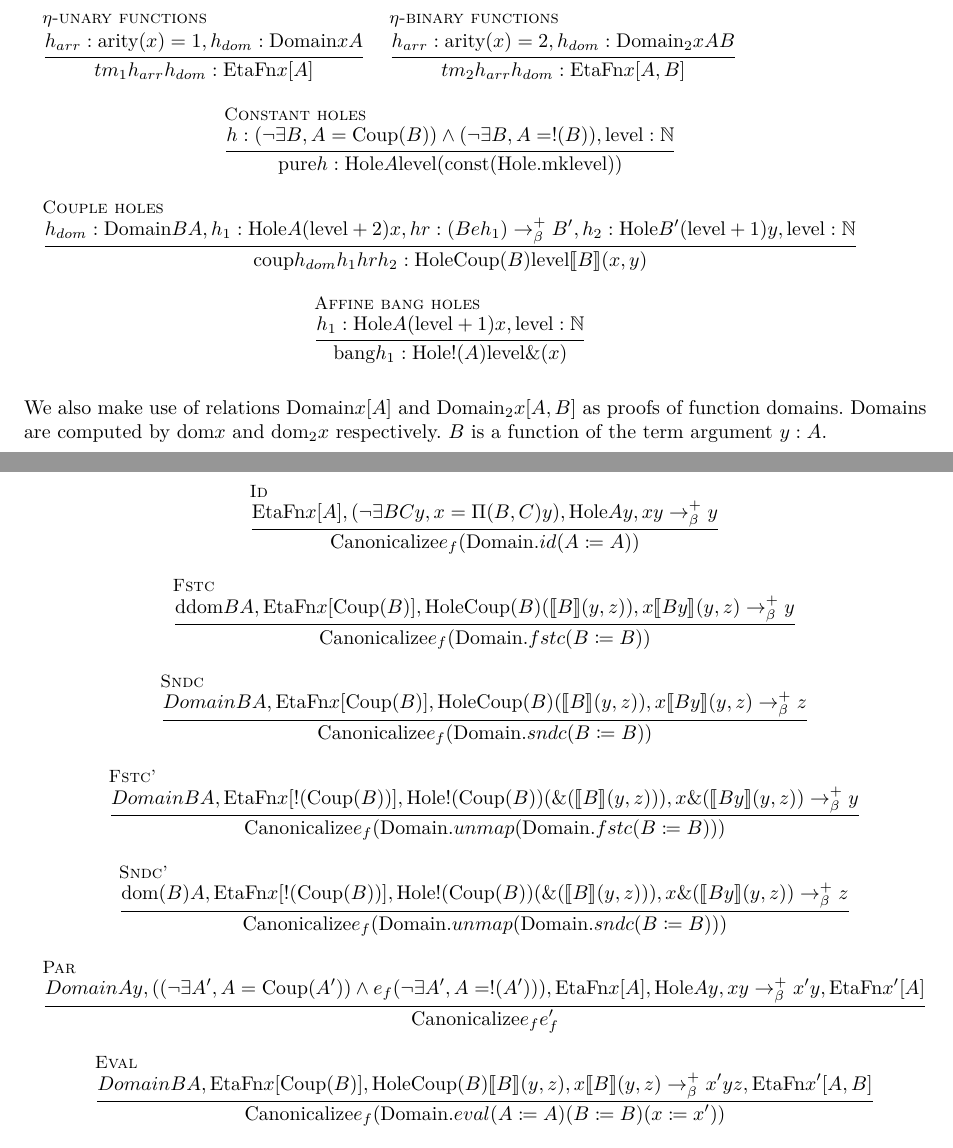
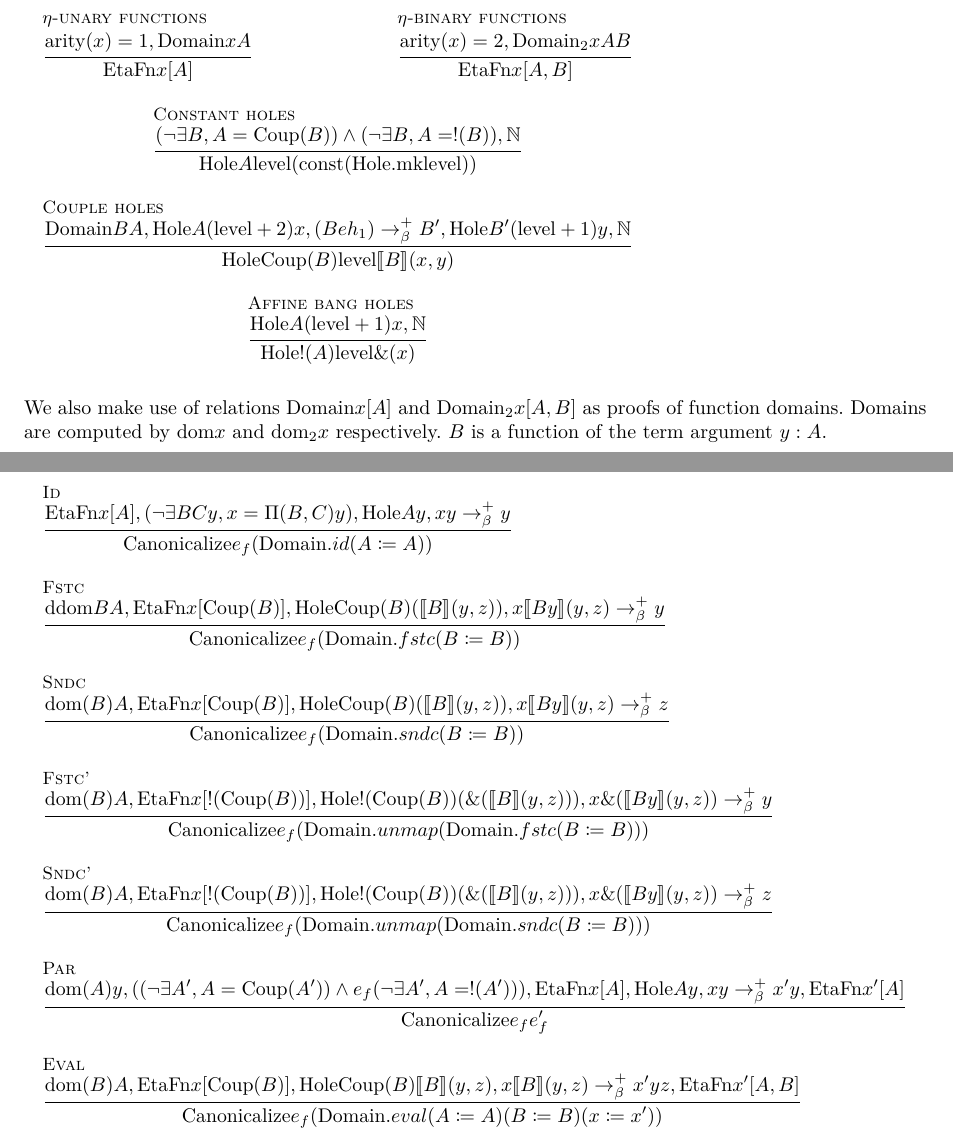
Before and after one commit to lexzaiello/DCC, a LaTeX document (papers/eta.tex): two parts of pages 2 and 3 of 3, joined at a grey line, cut so that both start at the same text. Compiled offline with XeLaTeX.

Commit message:
eta red formatting

```diff
--- a/papers/eta.tex
+++ b/papers/eta.tex
@@ -52,10 +52,11 @@
 \newcommand{\ddom}{\text{Domain}}
 \newcommand{\canon}{\text{Canonicalize}}
 \newcommand{\dddom}{\text{Domain}_{2}}
+\newcommand{\hole}{\text{Hole}}
 
 \newcolumntype{Y}{>{\centering\arraybackslash}X}
 
-\title{DCC Beta Reduction Rules}
+\title{DCC \(\eta\)-Reduction Rules}
 \author[1]{Lexi Aiello}
 
 \begin{document}
@@ -185,65 +186,65 @@
   \centering
   \resizebox{\textwidth}{!}{
     \begin{tabularx}{\textwidth}{l c r}
-      \multicolumn{1}{r}{\inferrule[\(\eta\)-unary functions]
-      {h_{arr} : \comb{arity}{x} = 1, h_{dom} : \ddom x A}
-      {tm_{1} h_{arr} h_{dom} : \efn x [A]}}&
-      \multicolumn{2}{l}{\inferrule[\(\eta\)-binary functions]
-      {h_{arr} : \comb{arity}{x} = 2, h_{dom} : \dddom x A B}
-      {tm_{2} h_{arr} h_{dom} : \efn x [A, B]}}\\\\
+      \multicolumn{1}{l}{\inferrule[\(\eta\)-unary functions]
+      {\comb{arity}{x} = 1, \ddom x A}
+      {\efn x [A]}}&
+      \multicolumn{2}{r}{\inferrule[\(\eta\)-binary functions]
+      {\comb{arity}{x} = 2, \dddom x A B}
+      {\efn x [A, B]}}\\\\
       \multicolumn{3}{c}{
       \inferrule[Constant holes]
-      {h : (\neg \exists B, A = \comb{Coup}{B}) \land (\neg \exists B, A = !(B)), \text{level} : \mathbb{N}}
-      {\text{pure} h : \text{Hole} A \text{level} (\text{const} (\text{Hole.mk} \text{level}))}}\\\\
+      {(\neg \exists B, A = \comb{Coup}{B}) \land (\neg \exists B, A = !(B)), \mathbb{N}}
+      {\hole A \text{level} (\text{const} (\text{Hole.mk} \text{level}))}}\\\\
       \multicolumn{3}{c}{\inferrule[Couple holes]
-      {h_{dom} : \ddom B A, h_{1} : \text{Hole} A (\text{level} + 2) x, hr : (B eh_{1}) \barrn B', h_{2} : \text{Hole} B' (\text{level} + 1) y, \text{level} : \mathbb{N}}
-      {\text{coup} h_{dom} h_{1} hr h_{2} : \text{Hole} \comb{Coup}{B} \text{level} \llb B \rrb (x, y)}}\\\\
+      {\ddom B A, \hole A (\text{level} + 2) x, (B eh_{1}) \barrn B', \hole B' (\text{level} + 1) y, \mathbb{N}}
+      {\hole \comb{Coup}{B} \text{level} \llb B \rrb (x, y)}}\\\\
       \multicolumn{3}{c}{\inferrule[Affine bang holes]
-      {h_{1} : \text{Hole} A (\text{level} + 1) x, \text{level} : \mathbb{N}}
-      {\text{bang} h_{1} : \text{Hole} !(A) \text{level} \&(x)}}
+      {\hole A (\text{level} + 1) x, \mathbb{N}}
+      {\hole !(A) \text{level} \&(x)}}
     \end{tabularx}}
 \end{figure}
 
 We also make use of relations \(\text{Domain} x [A]\) and \(\text{Domain}_{2} x [A, B]\) as proofs of function domains. Domains are computed by \(\text{dom} x\) and \(\text{dom}_2 x\) respectively. \(B\) is a function of the term argument \(y : A\).
 
-\section{\(eta\) Canonicalization}
+\section{\(\eta\) Canonicalization}
 
 \begin{figure}[H]
   \centering
   \resizebox{\textwidth}{!}{
-    \begin{tabularx}{\textwidth}{c}
+    \begin{tabularx}{\textwidth}{l}
       \inferrule[Id]
-      {\efn x [A], (\neg \exists B C y, x = \Pi(B, C) y), \text{Hole} A y, x y \barrn y}
+      {\efn x [A], (\neg \exists B C y, x = \Pi(B, C) y), \hole A y, x y \barrn y}
       {\canon e_f (\ddom.id (A \coloneq A))}\\\\
       \inferrule[Fstc]
-      {\text{ddom} B A, \efn x [\comb{Coup}{B}], \text{Hole} \comb{Coup}{B} (\llb B \rrb (y, z)), x \llb B y \rrb (y, z) \barrn y}
+      {\text{ddom} B A, \efn x [\comb{Coup}{B}], \hole \comb{Coup}{B} (\llb B \rrb (y, z)), x \llb B y \rrb (y, z) \barrn y}
       {\canon e_f (\ddom.fstc (B \coloneq B))}\\\\
       \inferrule[Sndc]
-      {Domain B A, \efn x [\comb{Coup}{B}], \text{Hole} \comb{Coup}{B} (\llb B \rrb (y, z)), x \llb B y \rrb (y, z) \barrn z}
+      {\dom B A, \efn x [\comb{Coup}{B}], \hole \comb{Coup}{B} (\llb B \rrb (y, z)), x \llb B y \rrb (y, z) \barrn z}
       {\canon e_f (\ddom.sndc (B \coloneq B))}\\\\
       \inferrule[Fstc']
-      {Domain B A, \efn x [!(\comb{Coup}{B})], \text{Hole} !(\comb{Coup}{B}) (\&(\llb B \rrb (y, z))), x \&(\llb B y \rrb (y, z)) \barrn y}
+      {\dom B A, \efn x [!(\comb{Coup}{B})], \hole !(\comb{Coup}{B}) (\&(\llb B \rrb (y, z))), x \&(\llb B y \rrb (y, z)) \barrn y}
       {\canon e_f (\ddom.unmap (\ddom.fstc (B \coloneq B)))}\\\\
       \inferrule[Sndc']
-      {\dom B A, \efn x [!(\comb{Coup}{B})], \text{Hole} !(\comb{Coup}{B}) (\&(\llb B \rrb (y, z))), x \&(\llb B y \rrb (y, z)) \barrn z}
+      {\dom B A, \efn x [!(\comb{Coup}{B})], \hole !(\comb{Coup}{B}) (\&(\llb B \rrb (y, z))), x \&(\llb B y \rrb (y, z)) \barrn z}
       {\canon e_f (\ddom.unmap (\ddom.sndc (B \coloneq B)))}\\\\
       \inferrule[Par]
-      {Domain A y, ((\neg \exists A', A = \comb{Coup}{A'}) \land e_f (\neg \exists A', A = !(A'))), \efn x [A], \text{Hole} A y, x y \barrn x' y, \efn x' [A]}
+      {\dom A y, ((\neg \exists A', A = \comb{Coup}{A'}) \land e_f (\neg \exists A', A = !(A'))), \efn x [A], \hole A y, x y \barrn x' y, \efn x' [A]}
       {\canon e_f e_f'}\\\\
       \inferrule[Eval]
-      {Domain B A, \efn x [\comb{Coup}{B}], \text{Hole} \comb{Coup}{B} \llb B \rrb (y, z), x \llb B \rrb (y, z) \barrn x' y z, \efn x' [A, B]}
+      {\dom B A, \efn x [\comb{Coup}{B}], \hole \comb{Coup}{B} \llb B \rrb (y, z), x \llb B \rrb (y, z) \barrn x' y z, \efn x' [A, B]}
       {\canon e_f (\ddom.eval (A \coloneq A) (B \coloneq B) (x \coloneq x'))}\\\\
       \inferrule[Quot]
-      {\efn x [A], \text{Hole} A y, x y \barrn e', \neg \exists c, (\text{const} (\text{hole} c)) \in e'}
+      {\efn x [A], \hole A y, x y \barrn e', \neg \exists c, (\text{const} (\text{hole} c)) \in e'}
       {\canon e_f (\ddom.quot (B \coloneq A) (x \coloneq e'))}\\\\
       \inferrule[$\text{Id}_{2}$]
-      {\efn x [\Pi(f_A, f_B) \text{env}, `(\Pi(f_A, f_B) \text{env}, B)], \text{Hole} (\Pi(f_A, f_B) \text{env}) y, \text{Hole} B z, x y z \barrn y z}
+      {\efn x [\Pi(f_A, f_B) \text{env}, `(\Pi(f_A, f_B) \text{env}, B)], \hole (\Pi(f_A, f_B) \text{env}) y, \hole B z, x y z \barrn y z}
       {\canon e_f (\ddom.id (A \coloneq \Pi(f_A, f_B) \text{env}))}\\\\
       \inferrule[$\text{Quot}_{2}$]
-      {\efn x [A, `(A, B)], \text{Hole} A y, \text{Hole} B z, x y z \barrn e', (\neg \exists c, (\text{const} (\text{hole} c)) \in e')}
+      {\efn x [A, `(A, B)], \hole A y, \hole B z, x y z \barrn e', (\neg \exists c, (\text{const} (\text{hole} c)) \in e')}
       {\canon e_f (\ddom.quot (A \coloneq A) (B \coloneq B) (x \coloneq e'))}\\\\
       \inferrule[Bang Quot]
-      {\efn x [!(A), ! \la B \ra], \text{Hole} !(A) y, (e_h2 : \la B \ra y \barrn B'), \text{Hole} B' z, x y z \barrn e', (\neg \exists c, (\text{const} (\text{hole} c)) \in e')}
+      {\efn x [!(A), ! \la B \ra], \hole !(A) y, (e_h2 : \la B \ra y \barrn B'), \hole B' z, x y z \barrn e', (\neg \exists c, (\text{const} (\text{hole} c)) \in e')}
       {\canon e_f (\ddom.curr' (A \coloneq A) (B \coloneq B) (\ddom.quot (B \coloneq !(\comb{Coup}{B})) (x \coloneq e')))}
     \end{tabularx}}
   \caption{Hole-application observes function behavior. Functions are accordingly mapped to canonical operations which correspond to operations in the cartesian closed category. Holes are injected into the AST with a \text{const} constructor.}
```
Also changed, not shown: papers/red.tex (+1 -1 lines).
